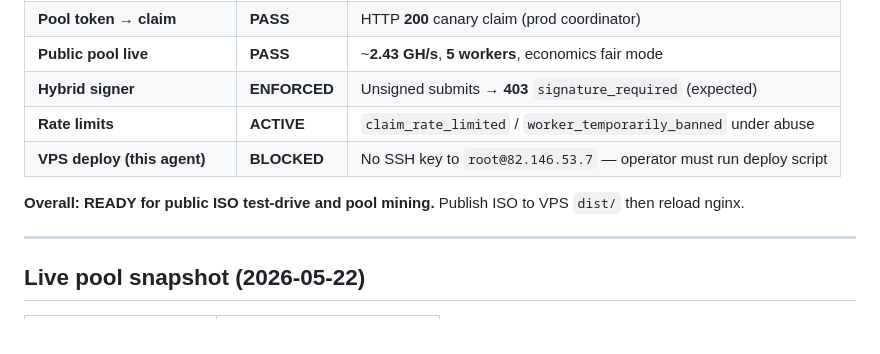
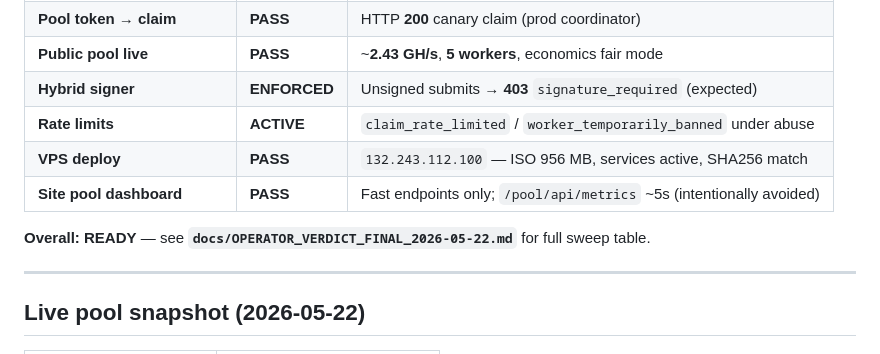
Before and after one commit to jokeez/hackme, a Markdown page: docs/OPERATOR_VERDICT_2026-05-22.md, the part around the change. Rendered like a GitHub page.

```diff
--- a/docs/OPERATOR_VERDICT_2026-05-22.md
+++ b/docs/OPERATOR_VERDICT_2026-05-22.md
@@ -18,9 +18,10 @@
 | **Public pool live** | **PASS** | ~**2.43 GH/s**, **5 workers**, economics fair mode |
 | **Hybrid signer** | **ENFORCED** | Unsigned submits → **403** `signature_required` (expected) |
 | **Rate limits** | **ACTIVE** | `claim_rate_limited` / `worker_temporarily_banned` under abuse |
-| **VPS deploy (this agent)** | **BLOCKED** | No SSH key to `root@82.146.53.7` — operator must run deploy script |
+| **VPS deploy** | **PASS** | `132.243.112.100` — ISO 956 MB, services active, SHA256 match |
+| **Site pool dashboard** | **PASS** | Fast endpoints only; `/pool/api/metrics` ~5s (intentionally avoided) |
 
-**Overall: READY for public ISO test-drive and pool mining.** Publish ISO to VPS `dist/` then reload nginx.
+**Overall: READY** — see **`docs/OPERATOR_VERDICT_FINAL_2026-05-22.md`** for full sweep table.
 
 ---
 
```
Also changed, not shown: docs/OPERATOR_VERDICT_FINAL_2026-05-22.md (added, +108 -0 lines).
